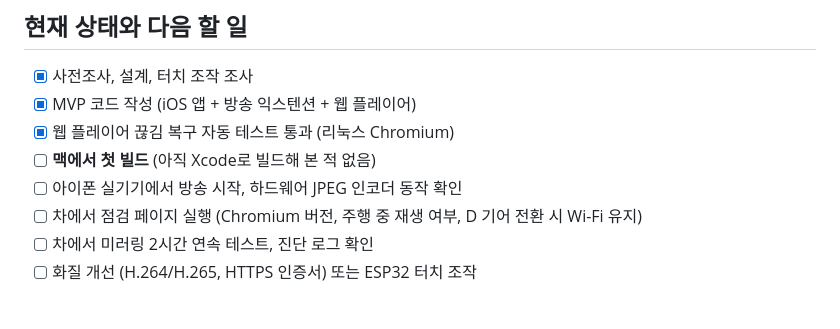
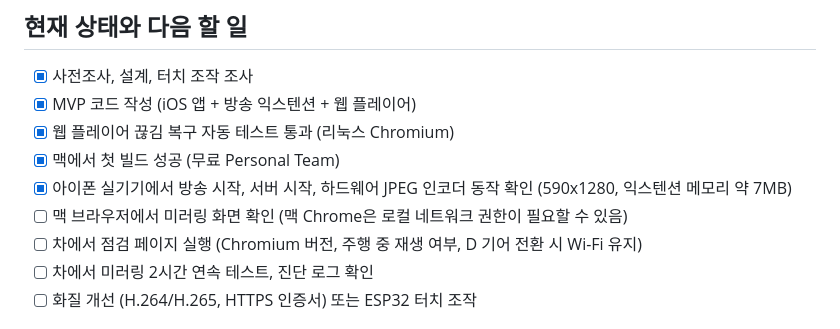
Before and after one commit to ysh038/Tessync, a Markdown page: README.md, the part around the change. Drawn GitHub-style.

```diff
--- a/README.md
+++ b/README.md
@@ -83,8 +83,9 @@ npm i -D playwright && node tools/player-test.mjs
 - [x] 사전조사, 설계, 터치 조작 조사
 - [x] MVP 코드 작성 (iOS 앱 + 방송 익스텐션 + 웹 플레이어)
 - [x] 웹 플레이어 끊김 복구 자동 테스트 통과 (리눅스 Chromium)
-- [ ] **맥에서 첫 빌드** (아직 Xcode로 빌드해 본 적 없음)
-- [ ] 아이폰 실기기에서 방송 시작, 하드웨어 JPEG 인코더 동작 확인
+- [x] 맥에서 첫 빌드 성공 (무료 Personal Team)
+- [x] 아이폰 실기기에서 방송 시작, 서버 시작, 하드웨어 JPEG 인코더 동작 확인 (590x1280, 익스텐션 메모리 약 7MB)
+- [ ] 맥 브라우저에서 미러링 화면 확인 (맥 Chrome은 로컬 네트워크 권한이 필요할 수 있음)
 - [ ] 차에서 점검 페이지 실행 (Chromium 버전, 주행 중 재생 여부, D 기어 전환 시 Wi-Fi 유지)
 - [ ] 차에서 미러링 2시간 연속 테스트, 진단 로그 확인
 - [ ] 화질 개선 (H.264/H.265, HTTPS 인증서) 또는 ESP32 터치 조작
```
Also changed, not shown: CLAUDE.md (+2 -2 lines).
